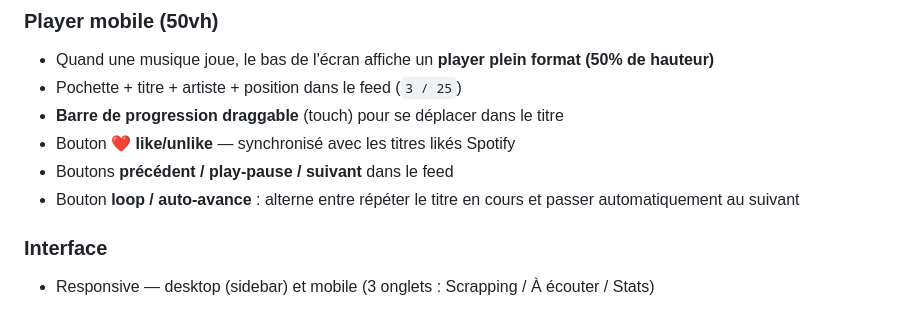
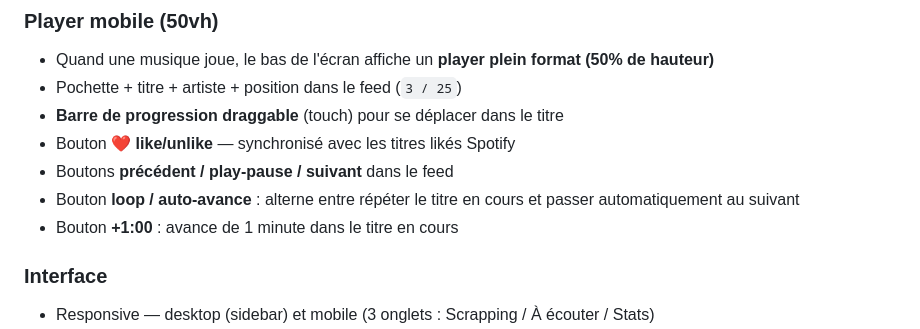
Before and after one commit to Pierre-Portfolio/NewSpotifyRelease, a Markdown page: README.md, the part around the change. Rendered like a GitHub page.

Commit message:
docs: auto-avance fix + bouton +1min dans CLAUDE.md et README
Co-Authored-By: Claude Sonnet 4.6 <noreply@anthropic.com>

```diff
--- a/README.md
+++ b/README.md
@@ -62,6 +62,7 @@ Application web PWA pour scanner les artistes Spotify suivis, détecter leurs no
 - Bouton **❤️ like/unlike** — synchronisé avec les titres likés Spotify
 - Boutons **précédent / play-pause / suivant** dans le feed
 - Bouton **loop / auto-avance** : alterne entre répéter le titre en cours et passer automatiquement au suivant
+- Bouton **+1:00** : avance de 1 minute dans le titre en cours
 
 ### Interface
 - Responsive — desktop (sidebar) et mobile (3 onglets : Scrapping / À écouter / Stats)
```
Also changed, not shown: CLAUDE.md (+4 -0 lines).
